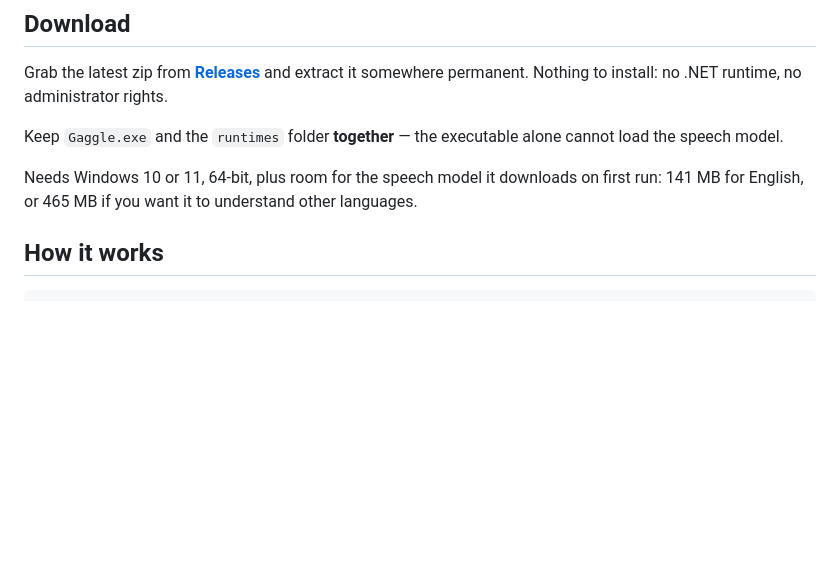
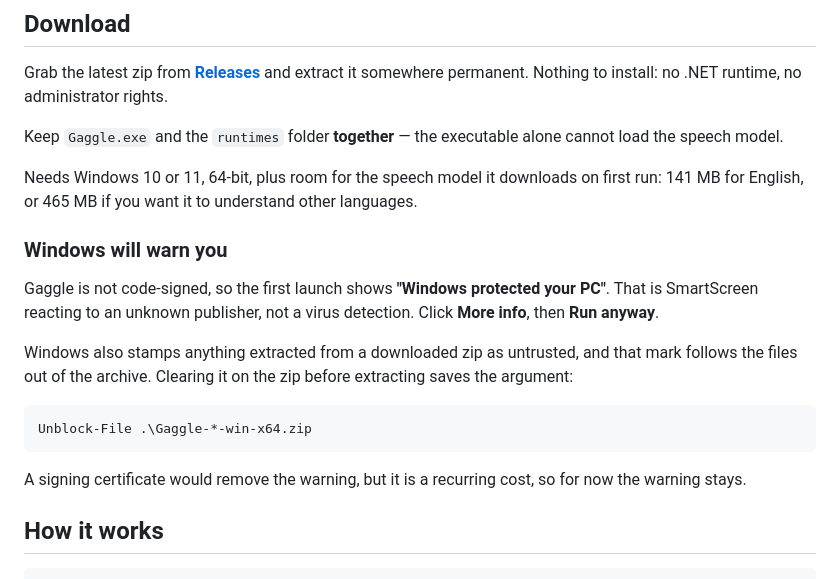
Before and after one commit to cieslakmp/gaggle, a Markdown page: README.md, the part around the change. Drawn GitHub-style; blank space fills up the shorter version.

Commit message:
Tell people why Windows warns about the download
Gaggle is unsigned, so the first launch shows "Windows protected your PC".
Testers hitting that with no explanation reasonably assume something is wrong
with the build. Say what SmartScreen is actually reacting to, how to get past
it, and that clearing Mark of the Web on the zip before extracting stops the
mark following the files out of the archive.

Co-Authored-By: Claude Opus 5 <noreply@anthropic.com>

````diff
--- a/README.md
+++ b/README.md
@@ -29,6 +29,23 @@ load the speech model.
 
 Needs Windows 10 or 11, 64-bit, plus room for the speech model it downloads on first
 run: 141 MB for English, or 465 MB if you want it to understand other languages.
+
+### Windows will warn you
+
+Gaggle is not code-signed, so the first launch shows **"Windows protected your PC"**.
+That is SmartScreen reacting to an unknown publisher, not a virus detection. Click
+**More info**, then **Run anyway**.
+
+Windows also stamps anything extracted from a downloaded zip as untrusted, and that
+mark follows the files out of the archive. Clearing it on the zip before extracting
+saves the argument:
+
+```powershell
+Unblock-File .\Gaggle-*-win-x64.zip
+```
+
+A signing certificate would remove the warning, but it is a recurring cost, so for now
+the warning stays.
 
 ## How it works
 
````
